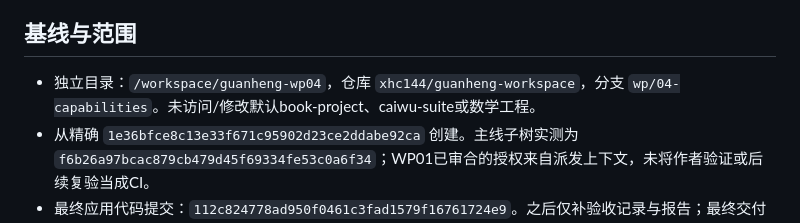
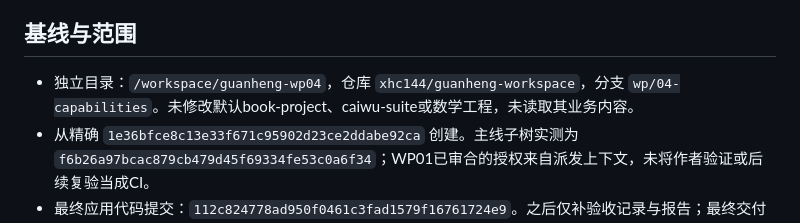
Before and after one commit to xhc144/guanheng-workspace, a Markdown page: reports/WP-04.md, the part around the change. GitHub-like rendering.

Commit message:
精确说明独立工作区与验收边界

```diff
--- a/reports/WP-04.md
+++ b/reports/WP-04.md
@@ -4,7 +4,7 @@
 
 ## 基线与范围
 
-- 独立目录：`/workspace/guanheng-wp04`，仓库 `xhc144/guanheng-workspace`，分支 `wp/04-capabilities`。未访问/修改默认book-project、caiwu-suite或数学工程。
+- 独立目录：`/workspace/guanheng-wp04`，仓库 `xhc144/guanheng-workspace`，分支 `wp/04-capabilities`。未修改默认book-project、caiwu-suite或数学工程，未读取其业务内容。
 - 从精确 `1e36bfce8c13e33f671c95902d23ce2ddabe92ca` 创建。主线子树实测为 `f6b26a97bcac879cb479d45f69334fe53c0a6f34`；WP01已审合的授权来自派发上下文，未将作者验证或后续复验当成CI。
 - 最终应用代码提交：`112c824778ad950f0461c3fad1579f16761724e9`。之后仅补验收记录与报告；最终交付HEAD以PR和交付回执为准。
 - Node `24.19.0`、pnpm `11.19.0`实测一致。package.json、pnpm-lock.yaml、pnpm-workspace.yaml与基线逐字相同。Next构建自动改写next-env.d.ts后已还原。
```
